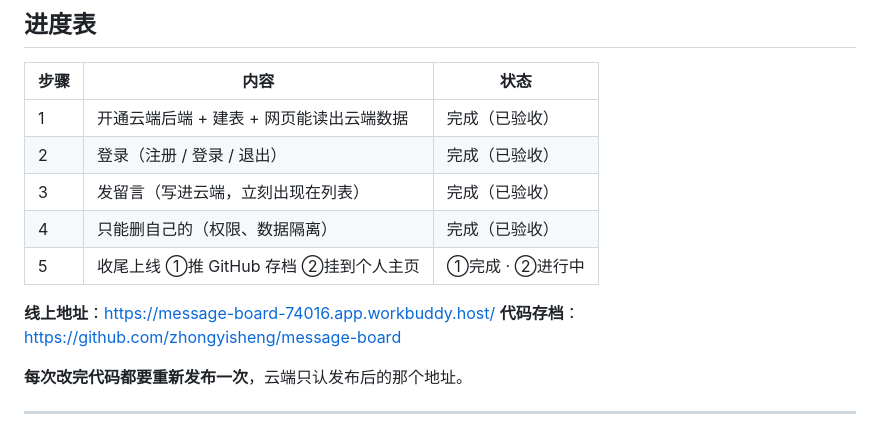
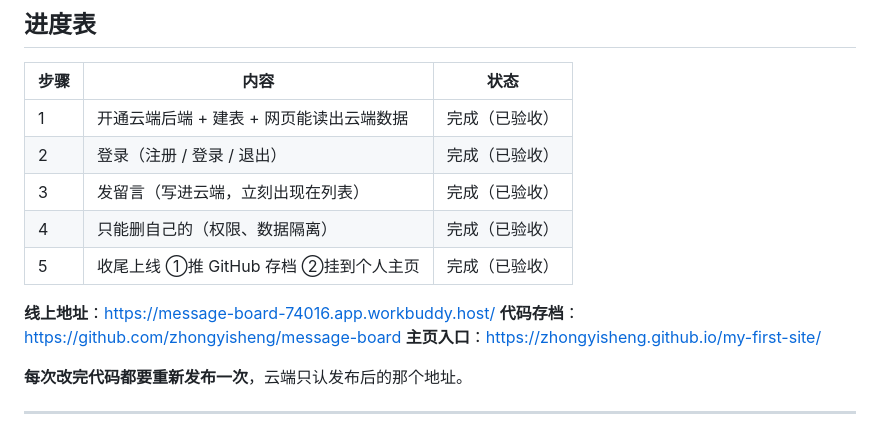
Before and after one commit to zhongyisheng/message-board, a Markdown page: README.md, the part around the change. Drawn GitHub-style.

Commit message:
README：第 5 步收尾完成，补主页入口地址

```diff
--- a/README.md
+++ b/README.md
@@ -14,10 +14,11 @@
 | 2 | 登录（注册 / 登录 / 退出） | 完成（已验收） |
 | 3 | 发留言（写进云端，立刻出现在列表） | 完成（已验收） |
 | 4 | 只能删自己的（权限、数据隔离） | 完成（已验收） |
-| 5 | 收尾上线 ①推 GitHub 存档 ②挂到个人主页 | ①完成 · ②进行中 |
+| 5 | 收尾上线 ①推 GitHub 存档 ②挂到个人主页 | 完成（已验收） |
 
 **线上地址**：https://message-board-74016.app.workbuddy.host/
 **代码存档**：https://github.com/zhongyisheng/message-board
+**主页入口**：https://zhongyisheng.github.io/my-first-site/
 
 **每次改完代码都要重新发布一次**，云端只认发布后的那个地址。
 
```
